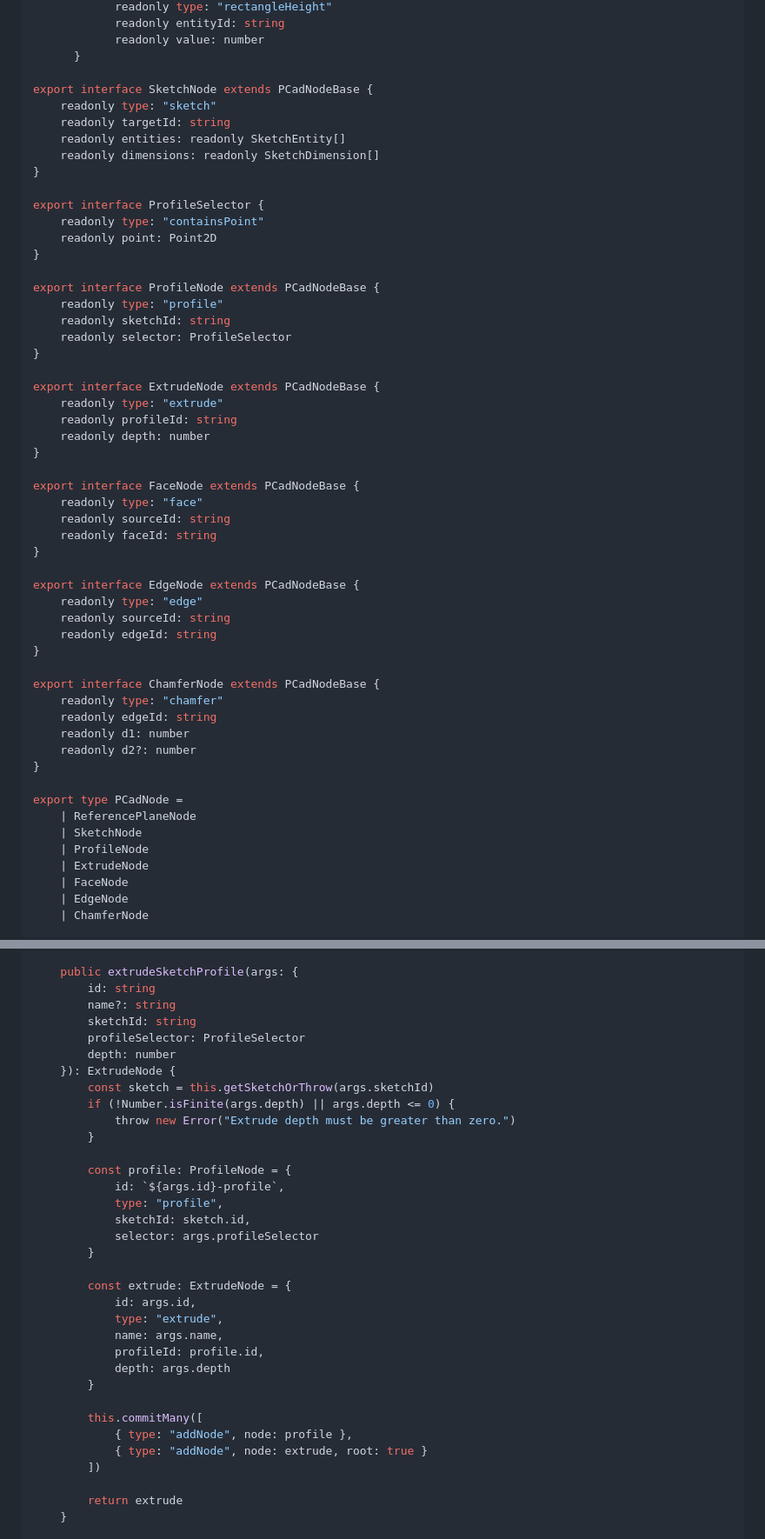
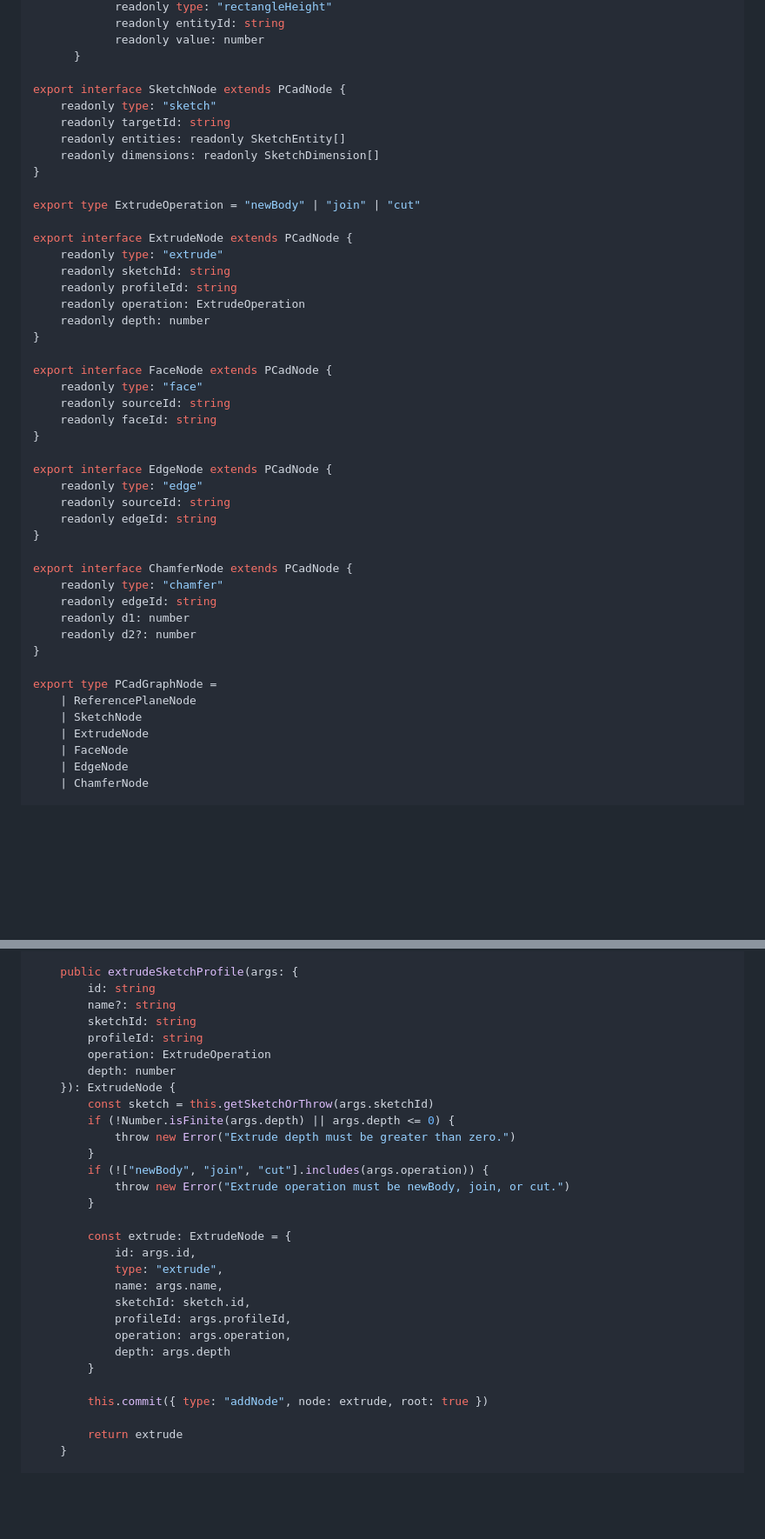
Before and after one commit to J45k4/puppycad, a Markdown page: plan.md, 2 parts joined by grey strips. Shown at 87% size. Rendered like a GitHub page; blank space fills up the shorter version.

Commit message:
plan: simplify profile extrusion nodes

```diff
--- a/plan.md
+++ b/plan.md
@@ -99,53 +99,45 @@ export type SketchDimension =
 			readonly value: number
 	  }
 
-export interface SketchNode extends PCadNodeBase {
+export interface SketchNode extends PCadNode {
 	readonly type: "sketch"
 	readonly targetId: string
 	readonly entities: readonly SketchEntity[]
 	readonly dimensions: readonly SketchDimension[]
 }
 
-export interface ProfileSelector {
-	readonly type: "containsPoint"
-	readonly point: Point2D
-}
+export type ExtrudeOperation = "newBody" | "join" | "cut"
 
-export interface ProfileNode extends PCadNodeBase {
-	readonly type: "profile"
+export interface ExtrudeNode extends PCadNode {
+	readonly type: "extrude"
 	readonly sketchId: string
-	readonly selector: ProfileSelector
-}
-
-export interface ExtrudeNode extends PCadNodeBase {
-	readonly type: "extrude"
 	readonly profileId: string
+	readonly operation: ExtrudeOperation
 	readonly depth: number
 }
 
-export interface FaceNode extends PCadNodeBase {
+export interface FaceNode extends PCadNode {
 	readonly type: "face"
 	readonly sourceId: string
 	readonly faceId: string
 }
 
-export interface EdgeNode extends PCadNodeBase {
+export interface EdgeNode extends PCadNode {
 	readonly type: "edge"
 	readonly sourceId: string
 	readonly edgeId: string
 }
 
-export interface ChamferNode extends PCadNodeBase {
+export interface ChamferNode extends PCadNode {
 	readonly type: "chamfer"
 	readonly edgeId: string
 	readonly d1: number
 	readonly d2?: number
 }
 
-export type PCadNode =
+export type PCadGraphNode =
 	| ReferencePlaneNode
 	| SketchNode
-	| ProfileNode
 	| ExtrudeNode
 	| FaceNode
 	| EdgeNode
@@ -406,33 +398,29 @@ export class CadEditor {
 		id: string
 		name?: string
 		sketchId: string
-		profileSelector: ProfileSelector
+		profileId: string
+		operation: ExtrudeOperation
 		depth: number
 	}): ExtrudeNode {
 		const sketch = this.getSketchOrThrow(args.sketchId)
 		if (!Number.isFinite(args.depth) || args.depth <= 0) {
 			throw new Error("Extrude depth must be greater than zero.")
 		}
-
-		const profile: ProfileNode = {
-			id: `${args.id}-profile`,
-			type: "profile",
-			sketchId: sketch.id,
-			selector: args.profileSelector
+		if (!["newBody", "join", "cut"].includes(args.operation)) {
+			throw new Error("Extrude operation must be newBody, join, or cut.")
 		}
 
 		const extrude: ExtrudeNode = {
 			id: args.id,
 			type: "extrude",
 			name: args.name,
-			profileId: profile.id,
+			sketchId: sketch.id,
+			profileId: args.profileId,
+			operation: args.operation,
 			depth: args.depth
 		}
 
-		this.commitMany([
-			{ type: "addNode", node: profile },
-			{ type: "addNode", node: extrude, root: true }
-		])
+		this.commit({ type: "addNode", node: extrude, root: true })
 
 		return extrude
 	}
```
Also changed, not shown: other parts of plan.md (+13 -13 lines).
